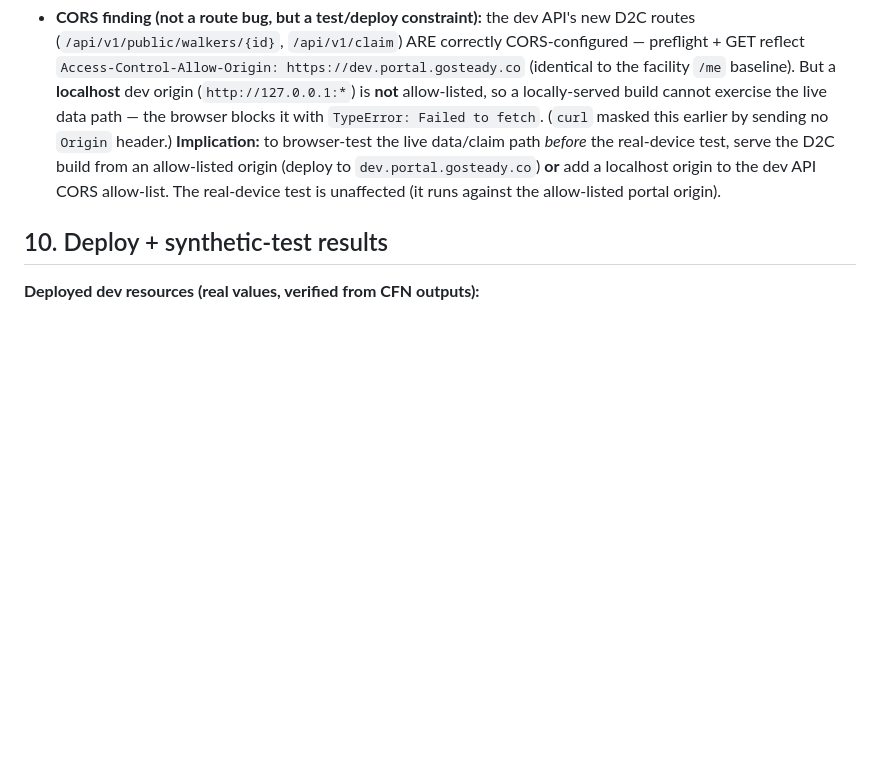
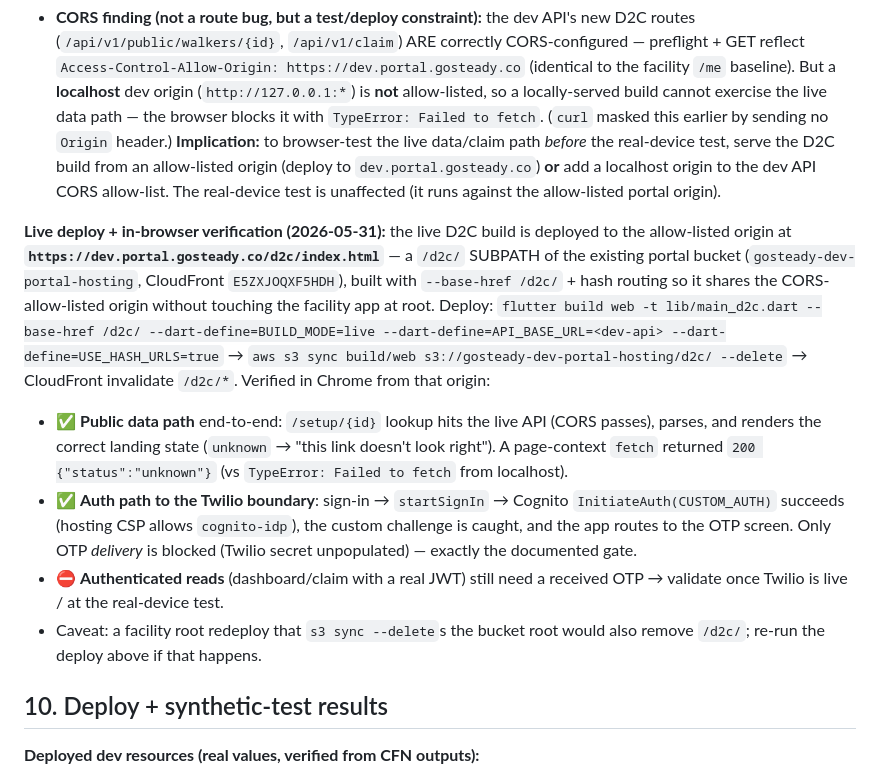
Before and after one commit to Jabl1629/GoSteadyPortal, a Markdown page: docs/specs/d2c-phase1-walker-activation.md, the part around the change. GitHub-like rendering; blank space fills up the shorter version.

Commit message:
docs(d2c-phase1): deploy to dev.portal/d2c/ + live in-browser verification
Deployed the live D2C build to a /d2c/ subpath of the portal bucket
(allow-listed origin, facility app at root untouched). Browser-verified
from that origin: public /setup lookup works end-to-end (CORS passes,
correct landing state); sign-in -> Cognito InitiateAuth(CUSTOM_AUTH) ->
OTP screen works; only OTP delivery + authenticated reads remain gated on
the Twilio secret. Deploy command recorded for re-runs.

Co-Authored-By: Claude Opus 4.8 <noreply@anthropic.com>

```diff
--- a/docs/specs/d2c-phase1-walker-activation.md
+++ b/docs/specs/d2c-phase1-walker-activation.md
@@ -282,6 +282,31 @@ Activity ↔ Account navigated correctly).
   localhost origin to the dev API CORS allow-list. The real-device test is
   unaffected (it runs against the allow-listed portal origin).
 
+**Live deploy + in-browser verification (2026-05-31):** the live D2C build
+is deployed to the allow-listed origin at
+**`https://dev.portal.gosteady.co/d2c/index.html`** — a `/d2c/` SUBPATH of
+the existing portal bucket (`gosteady-dev-portal-hosting`, CloudFront
+`E5ZXJOQXF5HDH`), built with `--base-href /d2c/` + hash routing so it shares
+the CORS-allow-listed origin without touching the facility app at root.
+Deploy: `flutter build web -t lib/main_d2c.dart --base-href /d2c/
+--dart-define=BUILD_MODE=live --dart-define=API_BASE_URL=<dev-api>
+--dart-define=USE_HASH_URLS=true` → `aws s3 sync build/web
+s3://gosteady-dev-portal-hosting/d2c/ --delete` → CloudFront invalidate
+`/d2c/*`. Verified in Chrome from that origin:
+- ✅ **Public data path** end-to-end: `/setup/{id}` lookup hits the live API
+  (CORS passes), parses, and renders the correct landing state (`unknown` →
+  "this link doesn't look right"). A page-context `fetch` returned `200
+  {"status":"unknown"}` (vs `TypeError: Failed to fetch` from localhost).
+- ✅ **Auth path to the Twilio boundary**: sign-in → `startSignIn` → Cognito
+  `InitiateAuth(CUSTOM_AUTH)` succeeds (hosting CSP allows `cognito-idp`),
+  the custom challenge is caught, and the app routes to the OTP screen. Only
+  OTP *delivery* is blocked (Twilio secret unpopulated) — exactly the
+  documented gate.
+- ⛔ **Authenticated reads** (dashboard/claim with a real JWT) still need a
+  received OTP → validate once Twilio is live / at the real-device test.
+- Caveat: a facility root redeploy that `s3 sync --delete`s the bucket root
+  would also remove `/d2c/`; re-run the deploy above if that happens.
+
 ## 10. Deploy + synthetic-test results
 
 **Deployed dev resources (real values, verified from CFN outputs):**
```
